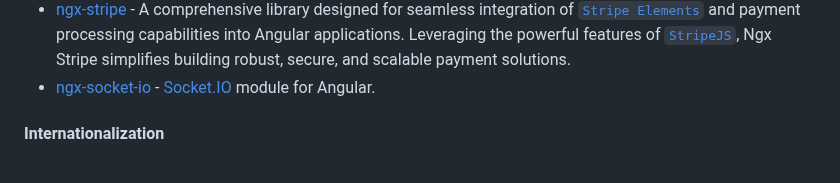
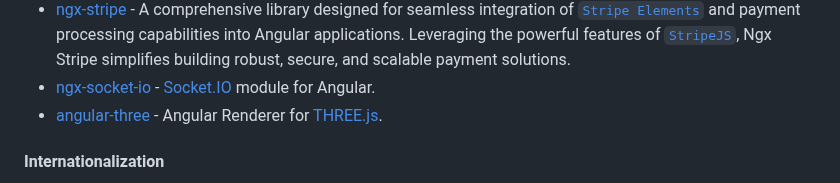
Before and after one commit to PatrickJS/awesome-angular, a Markdown page: README.md, the part around the change. Drawn GitHub-style.

Commit message:
docs: add angular-threejs (#763)

```diff
--- a/README.md
+++ b/README.md
@@ -602,6 +602,7 @@ become an Angular expert.
 * [angular-sdk-plugin](https://github.com/splitio/angular-sdk-plugin) - This repository contains a plugin for the Angular framework that integrates with the [Split](https://www.split.io) JS SDK.
 * [ngx-stripe](https://github.com/richnologies/ngx-stripe) - A comprehensive library designed for seamless integration of [`Stripe Elements`](https://stripe.com/docs/stripe-js) and payment processing capabilities into Angular applications. Leveraging the powerful features of [`StripeJS`](https://stripe.com/docs/js), Ngx Stripe simplifies building robust, secure, and scalable payment solutions.
 * [ngx-socket-io](https://github.com/rodgc/ngx-socket-io) - [Socket.IO](https://socket.io/) module for Angular.
+* [angular-three](https://github.com/angular-threejs/angular-three) - Angular Renderer for [THREE.js](https://github.com/mrdoob/three.js).
 
 #### Internationalization
 
```
